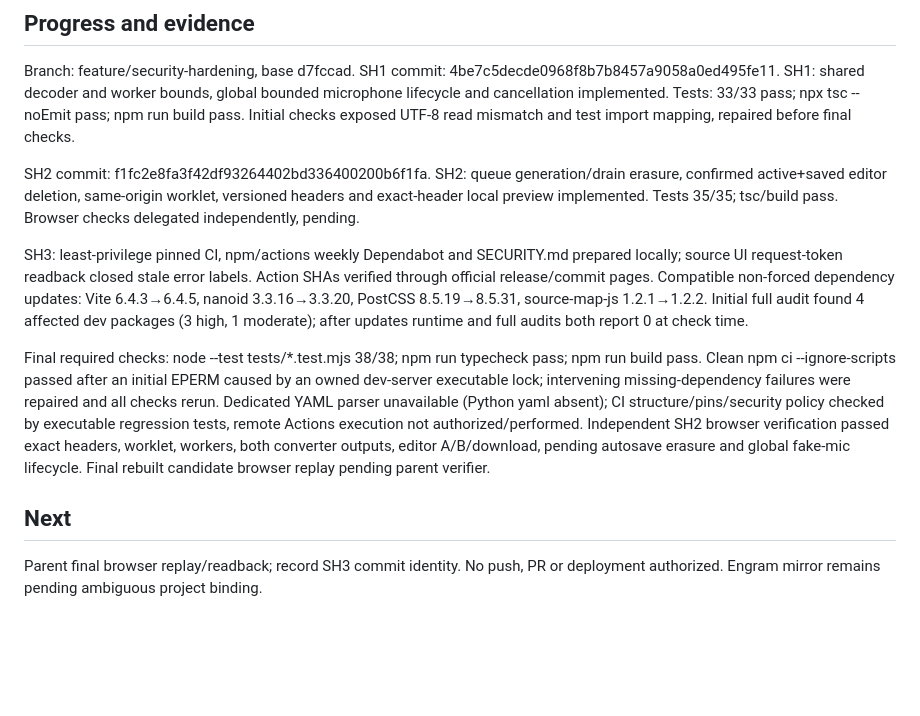
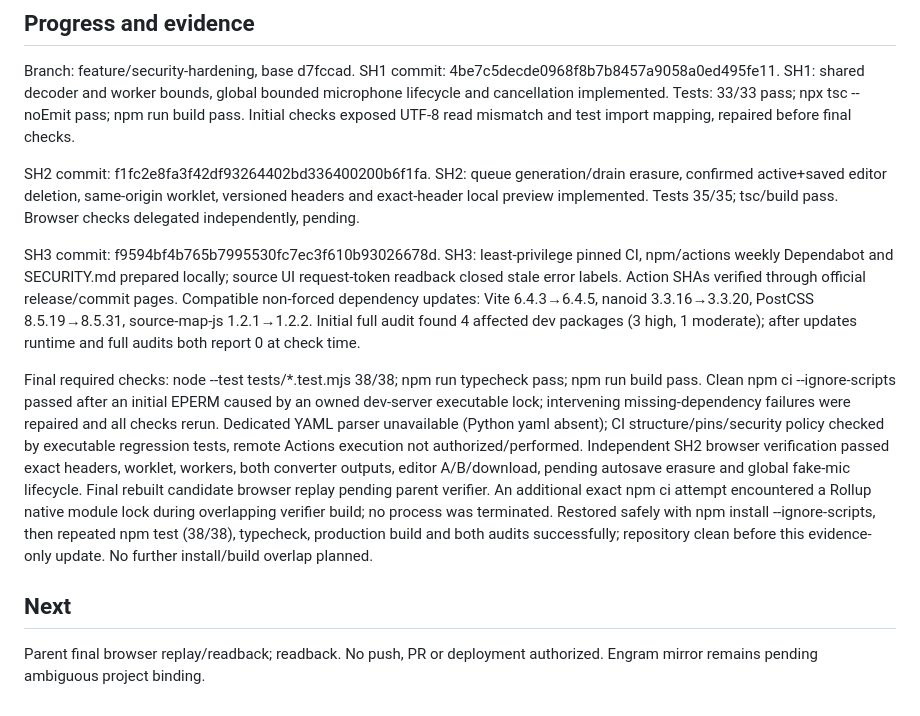
Before and after one commit to Calixo98/astra-studio, a Markdown page: odd/tasks/security-hardening.md, the part around the change. Rendered like a GitHub page; blank space fills up the shorter version.

Commit message:
docs(security): record local verification and commit evidence

```diff
--- a/odd/tasks/security-hardening.md
+++ b/odd/tasks/security-hardening.md
@@ -23,9 +23,9 @@ Branch: feature/security-hardening, base d7fccad. SH1 commit: 4be7c5decde0968f8b
 
 SH2 commit: f1fc2e8fa3f42df93264402bd336400200b6f1fa. SH2: queue generation/drain erasure, confirmed active+saved editor deletion, same-origin worklet, versioned headers and exact-header local preview implemented. Tests 35/35; tsc/build pass. Browser checks delegated independently, pending.
 
-SH3: least-privilege pinned CI, npm/actions weekly Dependabot and SECURITY.md prepared locally; source UI request-token readback closed stale error labels. Action SHAs verified through official release/commit pages. Compatible non-forced dependency updates: Vite 6.4.3→6.4.5, nanoid 3.3.16→3.3.20, PostCSS 8.5.19→8.5.31, source-map-js 1.2.1→1.2.2. Initial full audit found 4 affected dev packages (3 high, 1 moderate); after updates runtime and full audits both report 0 at check time.
+SH3 commit: f9594bf4b765b7995530fc7ec3f610b93026678d. SH3: least-privilege pinned CI, npm/actions weekly Dependabot and SECURITY.md prepared locally; source UI request-token readback closed stale error labels. Action SHAs verified through official release/commit pages. Compatible non-forced dependency updates: Vite 6.4.3→6.4.5, nanoid 3.3.16→3.3.20, PostCSS 8.5.19→8.5.31, source-map-js 1.2.1→1.2.2. Initial full audit found 4 affected dev packages (3 high, 1 moderate); after updates runtime and full audits both report 0 at check time.
 
-Final required checks: node --test tests/*.test.mjs 38/38; npm run typecheck pass; npm run build pass. Clean npm ci --ignore-scripts passed after an initial EPERM caused by an owned dev-server executable lock; intervening missing-dependency failures were repaired and all checks rerun. Dedicated YAML parser unavailable (Python yaml absent); CI structure/pins/security policy checked by executable regression tests, remote Actions execution not authorized/performed. Independent SH2 browser verification passed exact headers, worklet, workers, both converter outputs, editor A/B/download, pending autosave erasure and global fake-mic lifecycle. Final rebuilt candidate browser replay pending parent verifier.
+Final required checks: node --test tests/*.test.mjs 38/38; npm run typecheck pass; npm run build pass. Clean npm ci --ignore-scripts passed after an initial EPERM caused by an owned dev-server executable lock; intervening missing-dependency failures were repaired and all checks rerun. Dedicated YAML parser unavailable (Python yaml absent); CI structure/pins/security policy checked by executable regression tests, remote Actions execution not authorized/performed. Independent SH2 browser verification passed exact headers, worklet, workers, both converter outputs, editor A/B/download, pending autosave erasure and global fake-mic lifecycle. Final rebuilt candidate browser replay pending parent verifier. An additional exact npm ci attempt encountered a Rollup native module lock during overlapping verifier build; no process was terminated. Restored safely with npm install --ignore-scripts, then repeated npm test (38/38), typecheck, production build and both audits successfully; repository clean before this evidence-only update. No further install/build overlap planned.
 
 ## Next
-Parent final browser replay/readback; record SH3 commit identity. No push, PR or deployment authorized. Engram mirror remains pending ambiguous project binding.
+Parent final browser replay/readback; readback. No push, PR or deployment authorized. Engram mirror remains pending ambiguous project binding.
```
